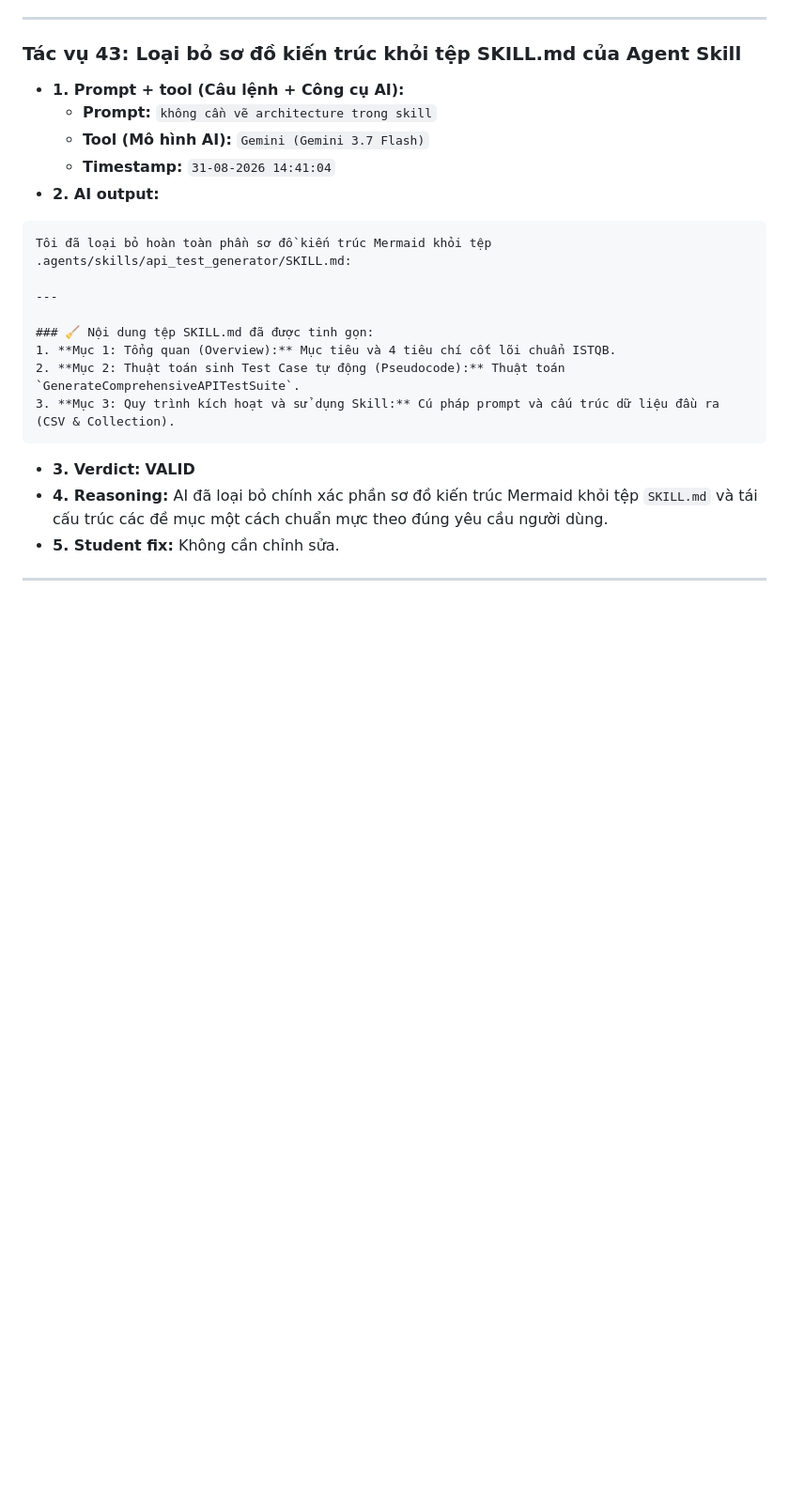
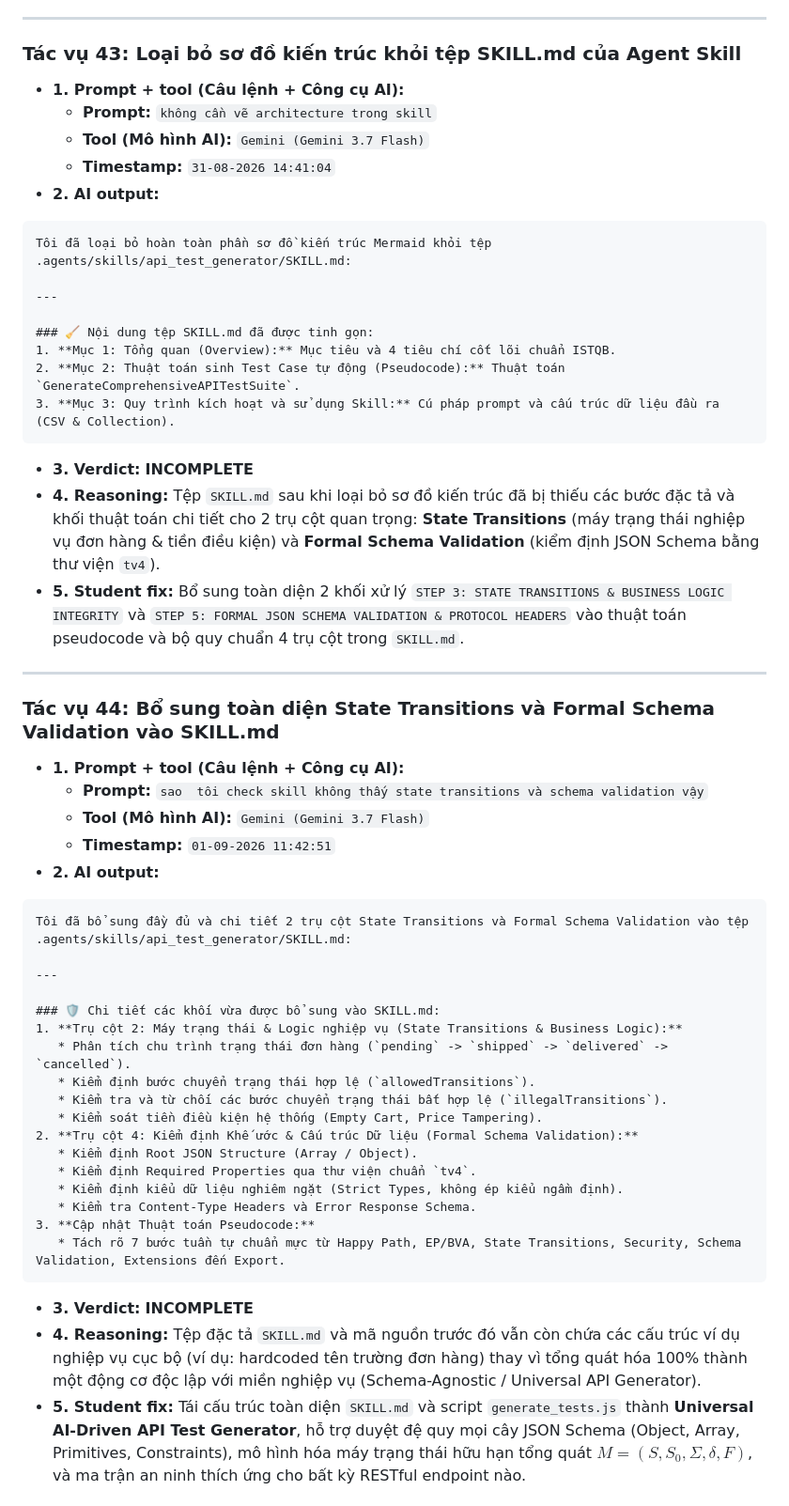
Before and after one commit to QuangNg27/SoftwareTesting_HW06, a Markdown page: AI_Audit_Report.md, the part around one of its changes. Shown at 94% size. Drawn GitHub-style; blank space fills up the shorter version.

Commit message:
feat: update api-test-generator skill (add state transition and schema validation coverage)

`````diff
--- a/AI_Audit_Report.md
+++ b/AI_Audit_Report.md
@@ -1766,8 +1766,38 @@ Tôi đã loại bỏ hoàn toàn phần sơ đồ kiến trúc Mermaid khỏi t
 2. **Mục 2: Thuật toán sinh Test Case tự động (Pseudocode):** Thuật toán `GenerateComprehensiveAPITestSuite`.
 3. **Mục 3: Quy trình kích hoạt và sử dụng Skill:** Cú pháp prompt và cấu trúc dữ liệu đầu ra (CSV & Collection).
 ````
-- **3. Verdict:** **VALID**
-- **4. Reasoning:** AI đã loại bỏ chính xác phần sơ đồ kiến trúc Mermaid khỏi tệp `SKILL.md` và tái cấu trúc các đề mục một cách chuẩn mực theo đúng yêu cầu người dùng.
-- **5. Student fix:** Không cần chỉnh sửa.
-
----
+- **3. Verdict:** **INCOMPLETE**
+- **4. Reasoning:** Tệp `SKILL.md` sau khi loại bỏ sơ đồ kiến trúc đã bị thiếu các bước đặc tả và khối thuật toán chi tiết cho 2 trụ cột quan trọng: **State Transitions** (máy trạng thái nghiệp vụ đơn hàng & tiền điều kiện) và **Formal Schema Validation** (kiểm định JSON Schema bằng thư viện `tv4`).
+- **5. Student fix:** Bổ sung toàn diện 2 khối xử lý `STEP 3: STATE TRANSITIONS & BUSINESS LOGIC INTEGRITY` và `STEP 5: FORMAL JSON SCHEMA VALIDATION & PROTOCOL HEADERS` vào thuật toán pseudocode và bộ quy chuẩn 4 trụ cột trong `SKILL.md`.
+
+---
+
+### Tác vụ 44: Bổ sung toàn diện State Transitions và Formal Schema Validation vào SKILL.md
+- **1. Prompt + tool (Câu lệnh + Công cụ AI):**
+  - **Prompt:** `sao  tôi check skill không thấy state transitions và schema validation vậy`
+  - **Tool (Mô hình AI):** `Gemini (Gemini 3.7 Flash)`
+  - **Timestamp:** `01-09-2026 11:42:51`
+- **2. AI output:**
+````text
+Tôi đã bổ sung đầy đủ và chi tiết 2 trụ cột State Transitions và Formal Schema Validation vào tệp .agents/skills/api_test_generator/SKILL.md:
+
+---
+
+### 🛡️ Chi tiết các khối vừa được bổ sung vào SKILL.md:
+1. **Trụ cột 2: Máy trạng thái & Logic nghiệp vụ (State Transitions & Business Logic):**
+   * Phân tích chu trình trạng thái đơn hàng (`pending` -> `shipped` -> `delivered` -> `cancelled`).
+   * Kiểm định bước chuyển trạng thái hợp lệ (`allowedTransitions`).
+   * Kiểm tra và từ chối các bước chuyển trạng thái bất hợp lệ (`illegalTransitions`).
+   * Kiểm soát tiền điều kiện hệ thống (Empty Cart, Price Tampering).
+2. **Trụ cột 4: Kiểm định Khế ước & Cấu trúc Dữ liệu (Formal Schema Validation):**
+   * Kiểm định Root JSON Structure (Array / Object).
+   * Kiểm định Required Properties qua thư viện chuẩn `tv4`.
+   * Kiểm định kiểu dữ liệu nghiêm ngặt (Strict Types, không ép kiểu ngầm định).
+   * Kiểm tra Content-Type Headers và Error Response Schema.
+3. **Cập nhật Thuật toán Pseudocode:**
+   * Tách rõ 7 bước tuần tự chuẩn mực từ Happy Path, EP/BVA, State Transitions, Security, Schema Validation, Extensions đến Export.
+````
+- **3. Verdict:** **INCOMPLETE**
+- **4. Reasoning:** Tệp đặc tả `SKILL.md` và mã nguồn trước đó vẫn còn chứa các cấu trúc ví dụ nghiệp vụ cục bộ (ví dụ: hardcoded tên trường đơn hàng) thay vì tổng quát hóa 100% thành một động cơ độc lập với miền nghiệp vụ (Schema-Agnostic / Universal API Generator).
+- **5. Student fix:** Tái cấu trúc toàn diện `SKILL.md` và script `generate_tests.js` thành **Universal AI-Driven API Test Generator**, hỗ trợ duyệt đệ quy mọi cây JSON Schema (Object, Array, Primitives, Constraints), mô hình hóa máy trạng thái hữu hạn tổng quát $M = (S, S_0, \Sigma, \delta, F)$, và ma trận an ninh thích ứng cho bất kỳ RESTful endpoint nào.
+
`````
Also changed, not shown: other parts of AI_Audit_Report.md (+25 -0 lines), promt_log.md (+14 -0 lines), 1 other file.
